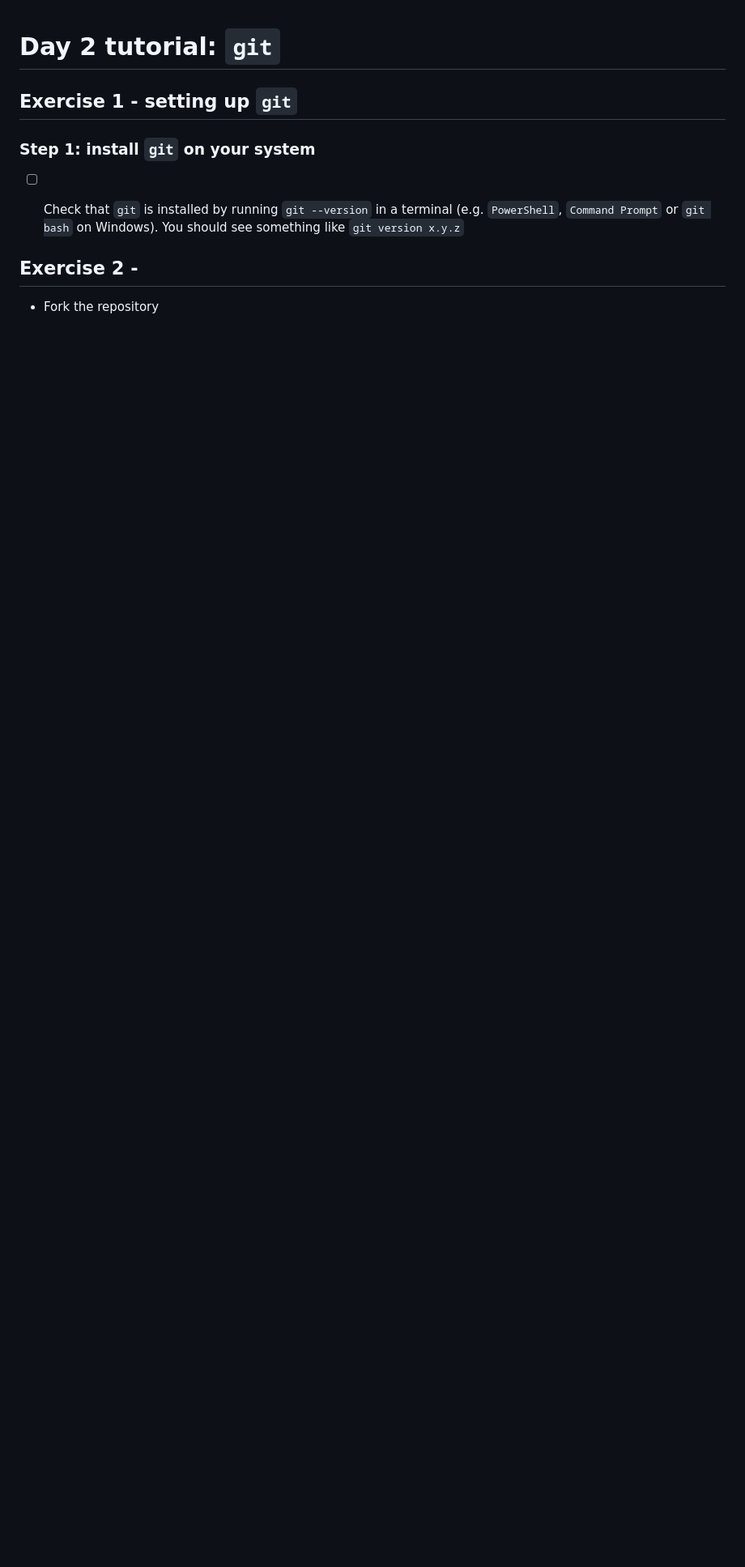
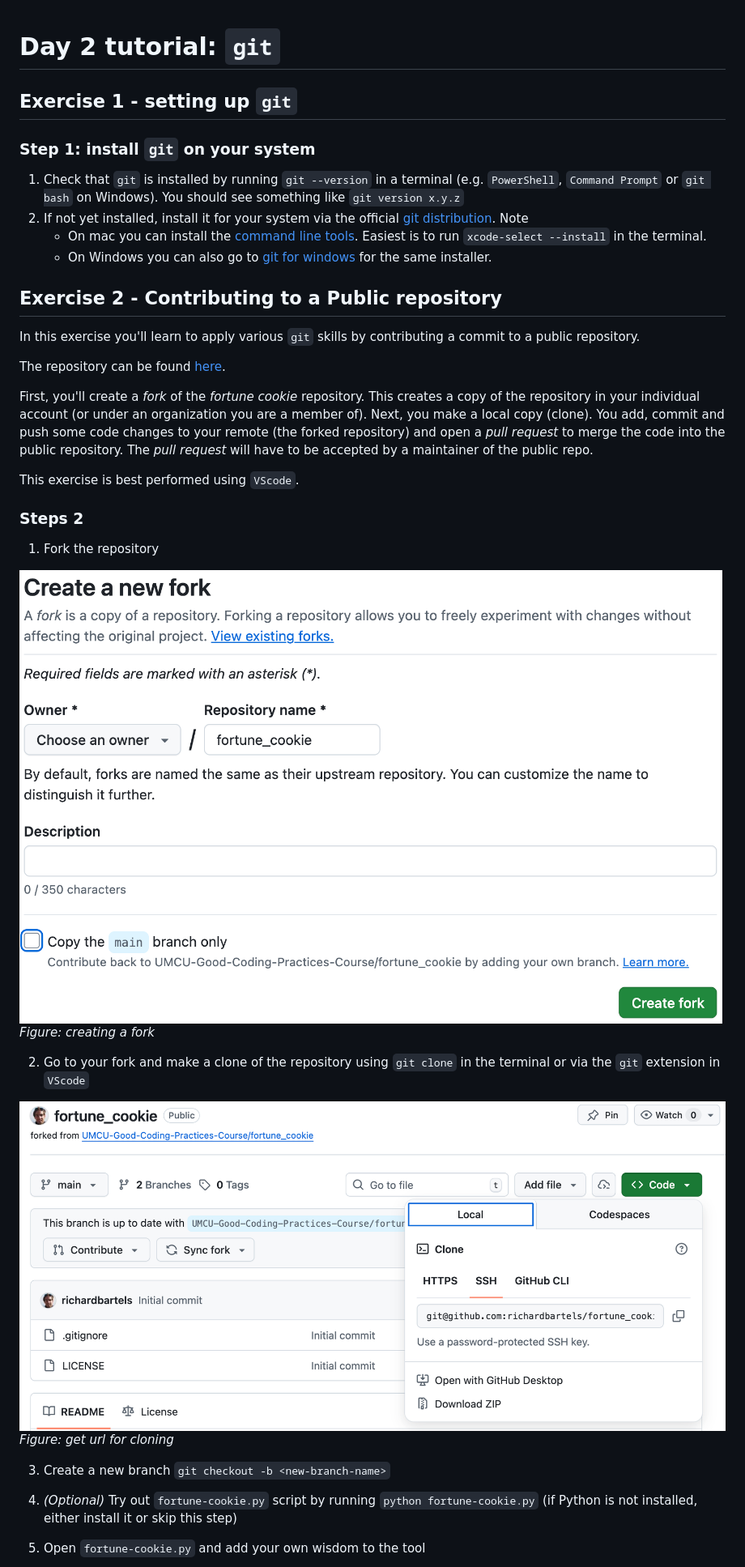
Before and after one commit to UMCU-Good-Coding-Practices-Course/practicals, a Markdown page: day2/instructions.md, the part around one of its changes. Shown at 81% size. Rendered like a GitHub page; pictures changed too: day2/screenshot_clone.png (added), day2/screenshot_fork.png (added); blank space fills up the shorter version.

```diff
--- a/day2/instructions.md
+++ b/day2/instructions.md
@@ -4,9 +4,38 @@
 
 ### Step 1: install `git` on your system
 
-- [ ] Check that `git` is installed by running `git --version` in a terminal (e.g. `PowerShell`, `Command Prompt` or `git bash` on Windows). You should see something like `git version x.y.z`
+1. Check that `git` is installed by running `git --version` in a terminal (e.g. `PowerShell`, `Command Prompt` or `git bash` on Windows). You should see something like `git version x.y.z`
+2. If not yet installed, install it for your system via the official [git distribution](https://git-scm.com/install/). Note
+    * On mac you can install the [command line tools](https://developer.apple.com/documentation/xcode/installing-the-command-line-tools). Easiest is to run `xcode-select --install` in the terminal.
+    * On Windows you can also go to [git for windows](https://gitforwindows.org/) for the same installer.
 
 
-## Exercise 2 -
-* Fork the repository
-*
+
+## Exercise 2 - Contributing to a Public repository
+In this exercise you'll learn to apply various `git` skills by contributing a commit to a public repository.
+
+The repository can be found [here](https://github.com/UMCU-Good-Coding-Practices-Course/fortune_cookie).
+
+First, you'll create a *fork* of the *fortune cookie* repository. This creates a copy of the repository in your individual account (or under an organization you are a member of).
+Next, you make a local copy (clone). You add, commit and push some code changes to your remote (the forked repository) and open a *pull request* to merge the code into the public repository. The *pull request* will have to be accepted by a maintainer of the public repo.
+
+This exercise is best performed using `VScode`.
+
+### Steps 2
+1. Fork the repository
+
+![forking](screenshot_fork.png)
+*Figure: creating a fork*
+
+2. Go to your fork and make a clone of the repository
+using `git clone` in the terminal or via the `git` extension in `VScode`
+
+![cloning](screenshot_clone.png)
+*Figure: get url for cloning*
+
+3. Create a new branch `git checkout -b <new-branch-name>`
+
+4. *(Optional)* Try out `fortune-cookie.py` script by running `python fortune-cookie.py` (if Python is not installed, either install it or skip this step)
+
+5. Open `fortune-cookie.py` and add your own wisdom to the tool
+
```
Also changed, not shown: other parts of day2/instructions.md (+15 -0 lines), day2/screenshot_pr.png (added), 4 other files.
